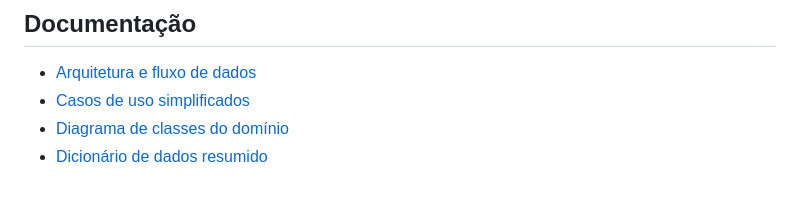
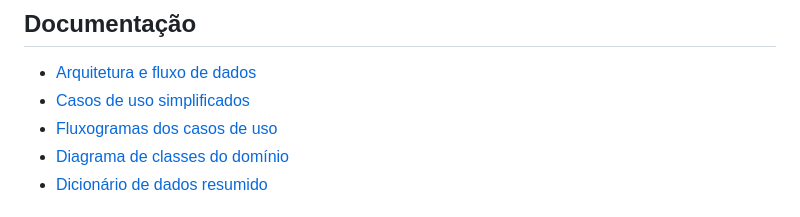
Before and after one commit to ProENEMLab/END-ProENEMLab, a Markdown page: README.md, the part around the change. Rendered like a GitHub page.

```diff
--- a/README.md
+++ b/README.md
@@ -134,6 +134,7 @@ frontend/public/
 
 - [Arquitetura e fluxo de dados](docs/arquitetura.md)
 - [Casos de uso simplificados](docs/casos-de-uso.md)
+- [Fluxogramas dos casos de uso](docs/fluxogramas-casos-de-uso.md)
 - [Diagrama de classes do domínio](docs/diagrama-de-classes.md)
 - [Dicionário de dados resumido](docs/dicionario-dados.md)
 
```
Also changed, not shown: docs/fluxogramas-casos-de-uso.md (added, +64 -0 lines).
